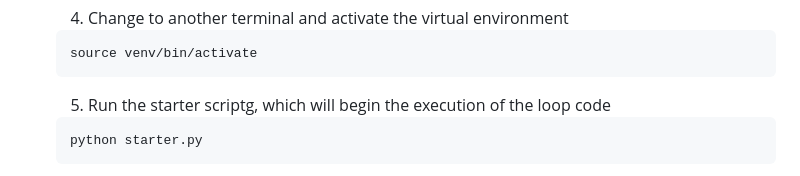
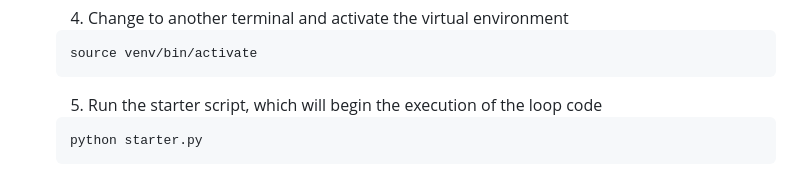
Before and after one commit to temporal-community/miab-build-invincible-apps-python, a Markdown page: README.md, the part around the change. Drawn GitHub-style.

Commit message:
Update README.md
Co-authored-by: angelazhou32 <141692465+angelazhou32@users.noreply.github.com>

````diff
--- a/README.md
+++ b/README.md
@@ -128,7 +128,7 @@ The Temporal Service you started will not be used in this portion.
     ```bash
     source venv/bin/activate
     ```
-    5. Run the starter scriptg, which will begin the execution of the loop code
+    5. Run the starter script, which will begin the execution of the loop code
     ```bash
     python starter.py
     ```
````
